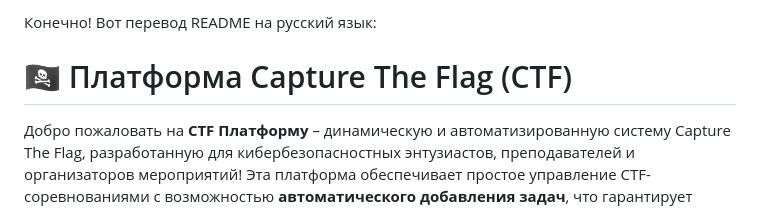
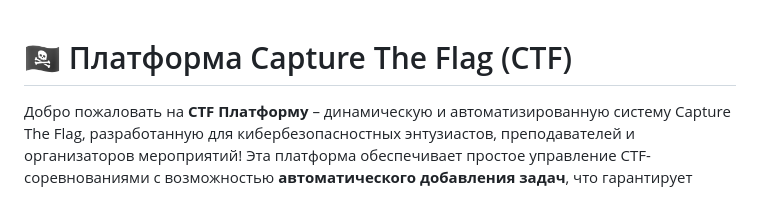
Before and after one commit to Aapng-cmd/ctf_platform, a Markdown page: README.md, the part around the change. Rendered like a GitHub page.

Commit message:
Mid commit

```diff
--- a/README.md
+++ b/README.md
@@ -1,5 +1,3 @@
-Конечно! Вот перевод README на русский язык:
-
 # 🏴‍☠️ Платформа Capture The Flag (CTF)
 
 Добро пожаловать на **CTF Платформу** – динамическую и автоматизированную систему Capture The Flag, разработанную для кибербезопасностных энтузиастов, преподавателей и организаторов мероприятий! Эта платформа обеспечивает простое управление CTF-соревнованиями с возможностью **автоматического добавления задач**, что гарантирует плавный и увлекательный опыт для участников. 🚀
```
